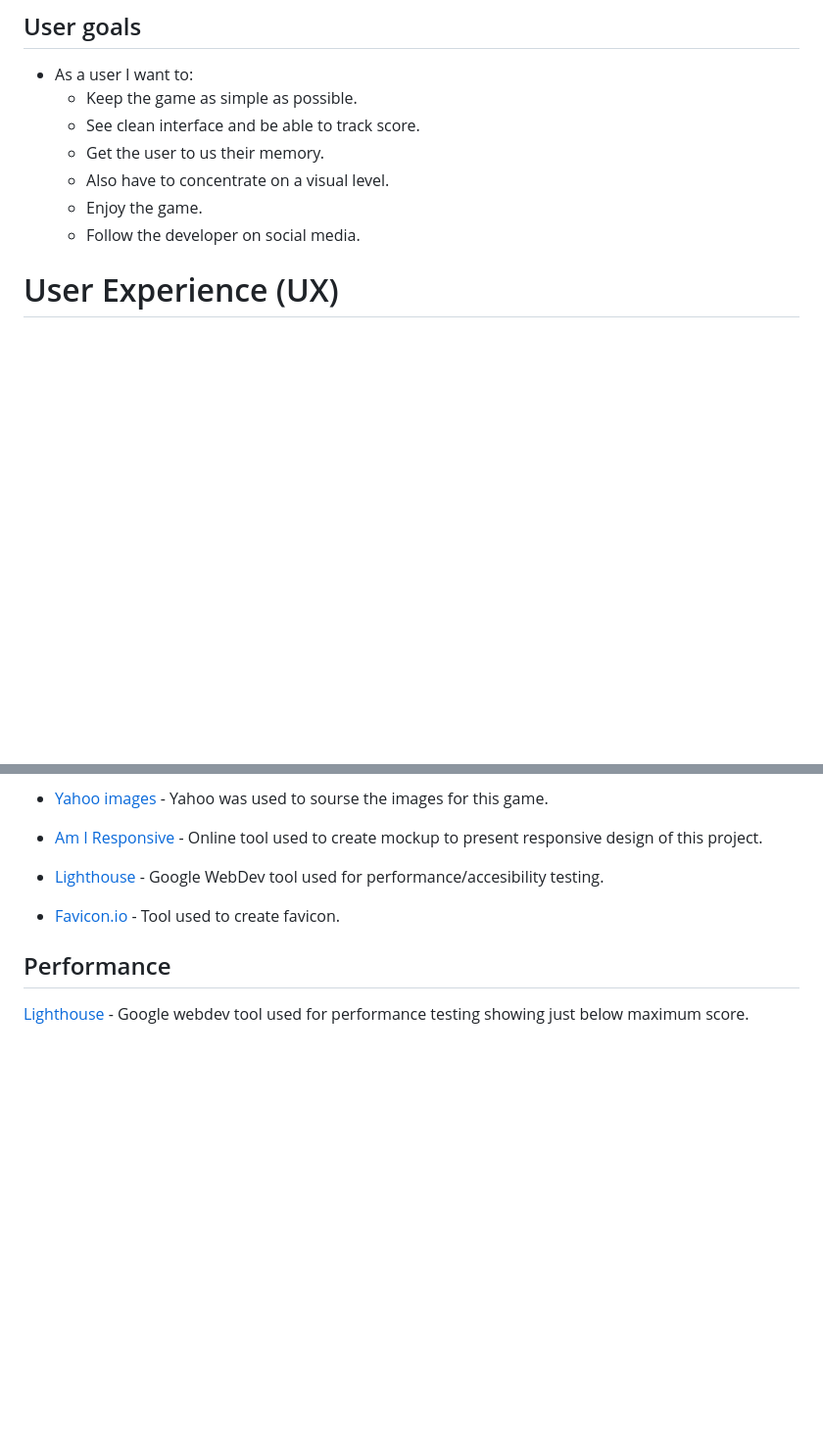
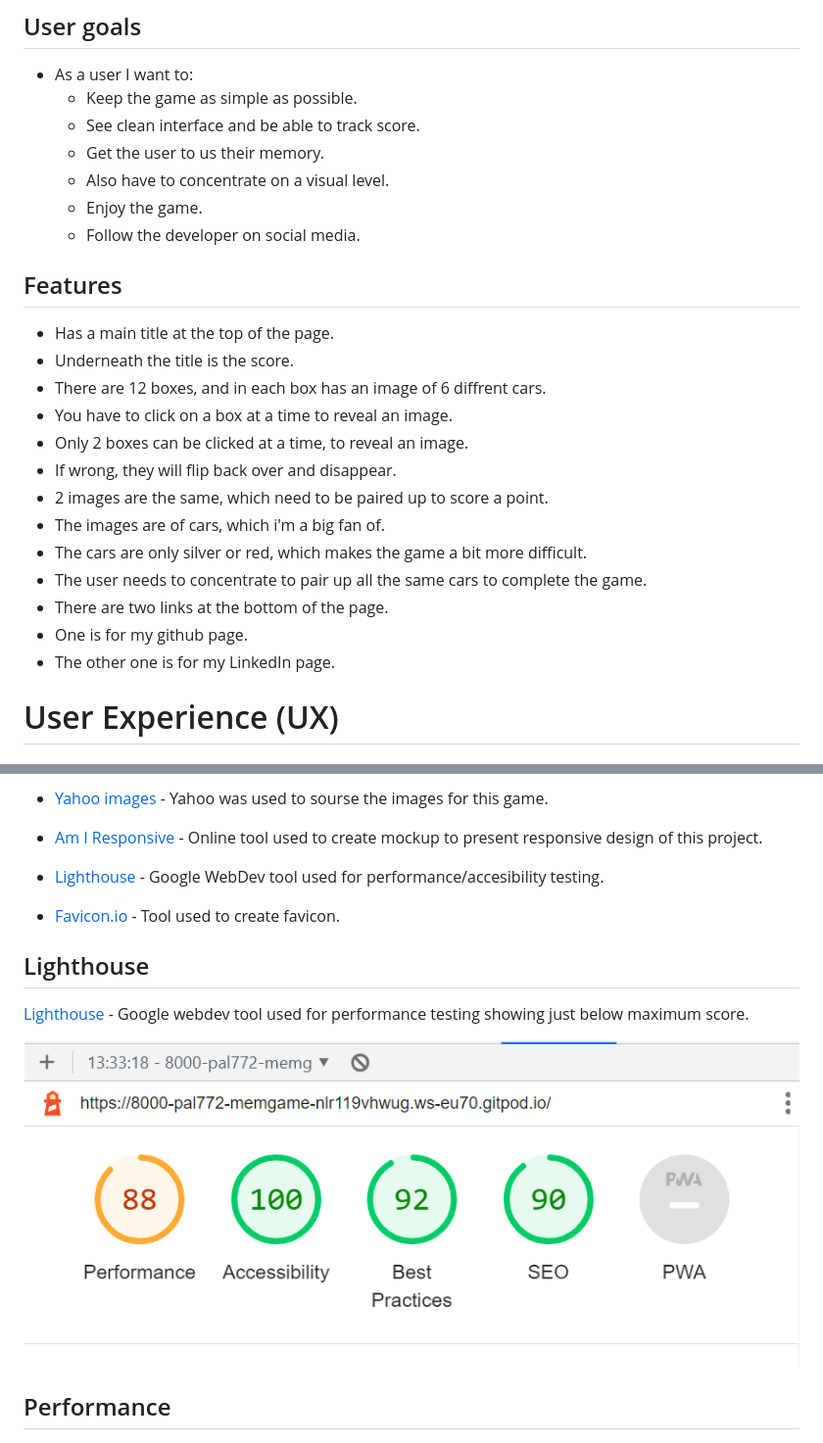
Before and after one commit to Code-Institute-Submissions/pal772-Mem-Game, a Markdown page: README.md, 2 parts joined by grey strips. Shown: that part at 98% size. Drawn GitHub-style; pictures changed too: assets/readme-images/lighthouse.png (added); blank space fills up the shorter version.

Commit message:
Added 'features' to readme.md

```diff
--- a/README.md
+++ b/README.md
@@ -80,6 +82,23 @@ This Car Memory Game is an entertainment app intended for anyone who wants to te
     - Also have to concentrate on a visual level.
     - Enjoy the game.
     - Follow the developer on social media.
+
+## Features
+
+  - Has a main title at the top of the page.
+  - Underneath the title is the score.
+  - There are 12 boxes, and in each box has an image of 6 diffrent cars.
+  - You have to click on a box at a time to reveal an image.
+  - Only 2 boxes can be clicked at a time, to reveal an image.
+  - If wrong, they will flip back over and disappear.
+  - 2 images are the same, which need to be paired up to score a point.
+  - The images are of cars, which i'm a big fan of.
+  - The cars are only silver or red, which makes the game a bit more difficult.
+  - The user needs to concentrate to pair up all the same cars to complete the game.
+  - There are two links at the bottom of the page.
+  - One is for my github page.
+  - The other one is for my LinkedIn page.
+
 
 #   User Experience (UX)
 
@@ -139,9 +158,13 @@ It has 4 boxes along and 3 down, with a total of 12 hidden car images.
 
 - [Favicon.io](https://www.favicon.io) - Tool used to create favicon.
 
-##   Performance
+## Lighthouse
 
  [Lighthouse](https://developers.google.com/web) - Google webdev tool used for performance testing showing just below maximum score.
+
+![Lighthouse](assets/readme-images/lighthouse.png)
+
+## Performance
 
 ![Lighthouse](assets/readme-images/performance.png)
 
```
Also changed, not shown: other parts of README.md (+2 -2 lines).
